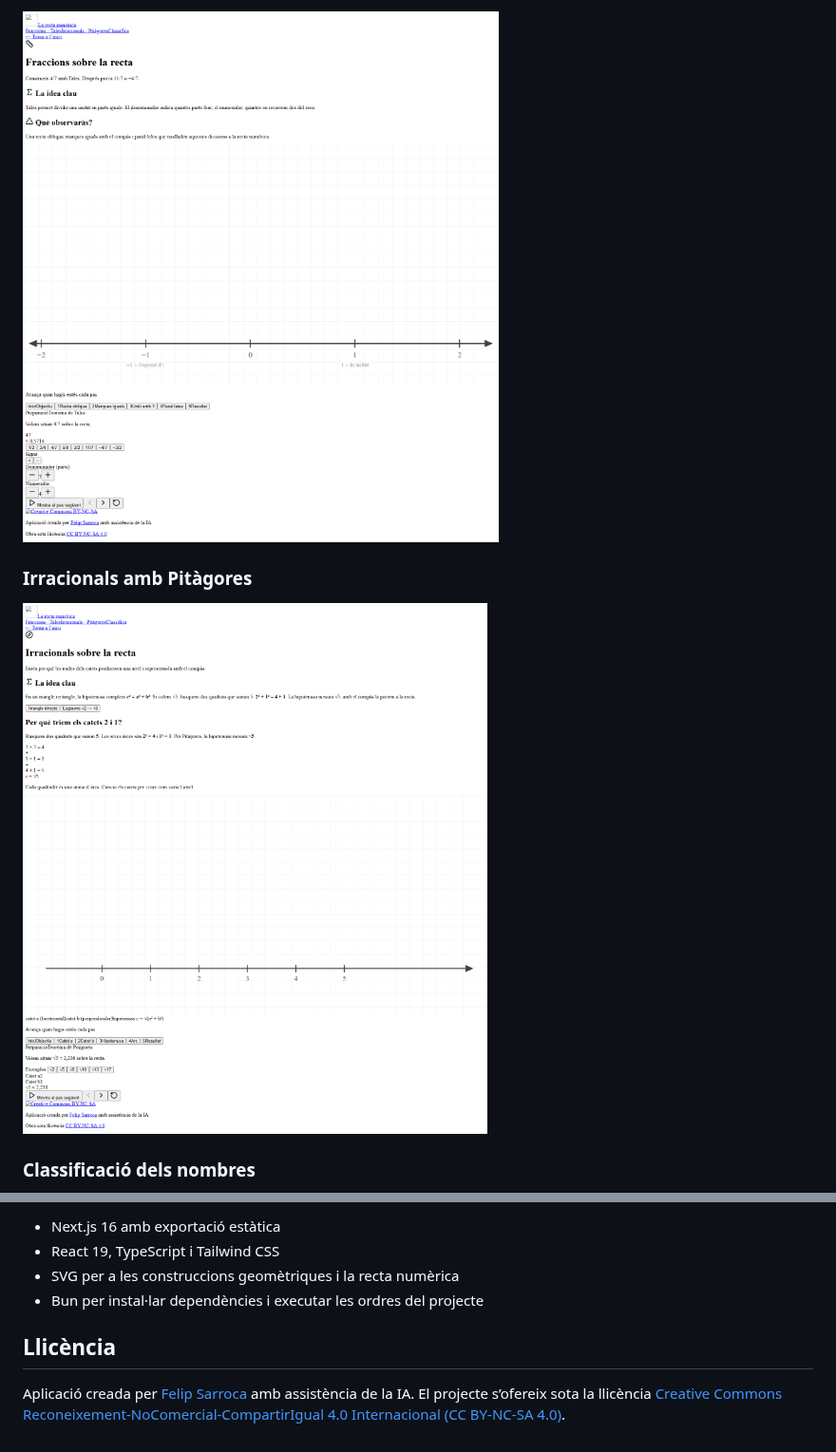
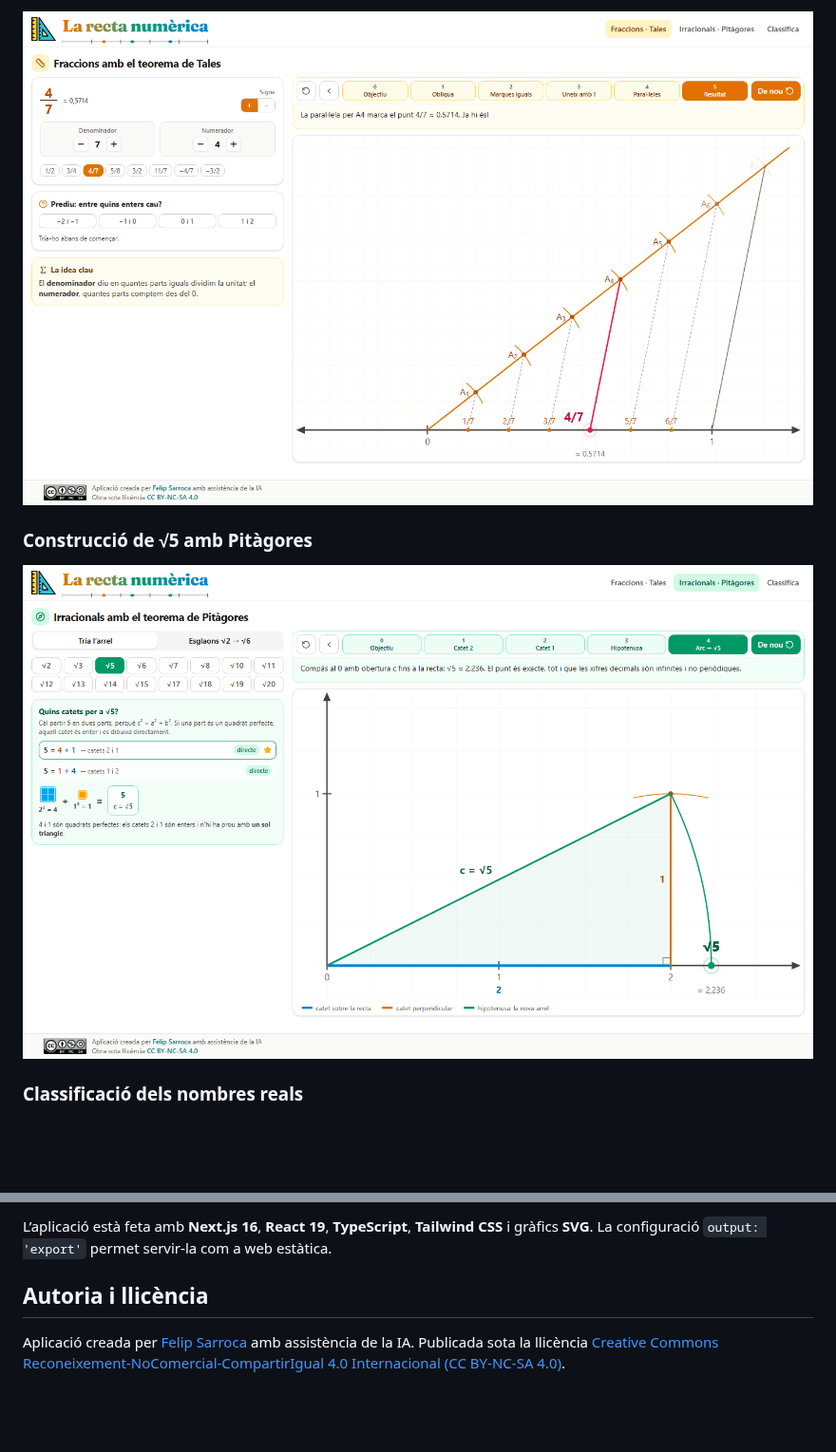
Before and after one commit to felipsarroca/edu-apps, a Markdown page: NombresReals/README.md, 2 parts joined by grey strips. Shown at 95% size. GitHub-like rendering; pictures changed too: NombresReals/docs/captures/fraccions.png, NombresReals/docs/captures/irracionals.png; blank space fills up the shorter version.

Commit message:
docs: completa el README i renova les captures

```diff
--- a/NombresReals/README.md
+++ b/NombresReals/README.md
@@ -16,3 +34,3 @@ Recurs educatiu interactiu per explorar com es representen els nombres reals sob
 
-### Irracionals amb Pitàgores
+### Construcció de √5 amb Pitàgores
 
@@ -20,3 +38,3 @@ Recurs educatiu interactiu per explorar com es representen els nombres reals sob
 
-### Classificació dels nombres
+### Classificació dels nombres reals
 
@@ -75,9 +85,6 @@ El fitxer `.nojekyll` de l’arrel del repositori és necessari perquè GitHub P
 
-- Next.js 16 amb exportació estàtica
-- React 19, TypeScript i Tailwind CSS
-- SVG per a les construccions geomètriques i la recta numèrica
-- Bun per instal·lar dependències i executar les ordres del projecte
+L’aplicació està feta amb **Next.js 16**, **React 19**, **TypeScript**, **Tailwind CSS** i gràfics **SVG**. La configuració `output: 'export'` permet servir-la com a web estàtica.
 
-## Llicència
+## Autoria i llicència
 
-Aplicació creada per [Felip Sarroca](https://ja.cat/felipsarroca) amb assistència de la IA. El projecte s’ofereix sota la llicència [Creative Commons Reconeixement-NoComercial-CompartirIgual 4.0 Internacional (CC BY-NC-SA 4.0)](https://creativecommons.org/licenses/by-nc-sa/4.0/deed.ca).
+Aplicació creada per [Felip Sarroca](https://ja.cat/felipsarroca) amb assistència de la IA. Publicada sota la llicència [Creative Commons Reconeixement-NoComercial-CompartirIgual 4.0 Internacional (CC BY-NC-SA 4.0)](https://creativecommons.org/licenses/by-nc-sa/4.0/deed.ca).
```
Also changed, not shown: other parts of NombresReals/README.md (+40 -30 lines), NombresReals/docs/captures/classifica.png, NombresReals/docs/captures/portada.png.
